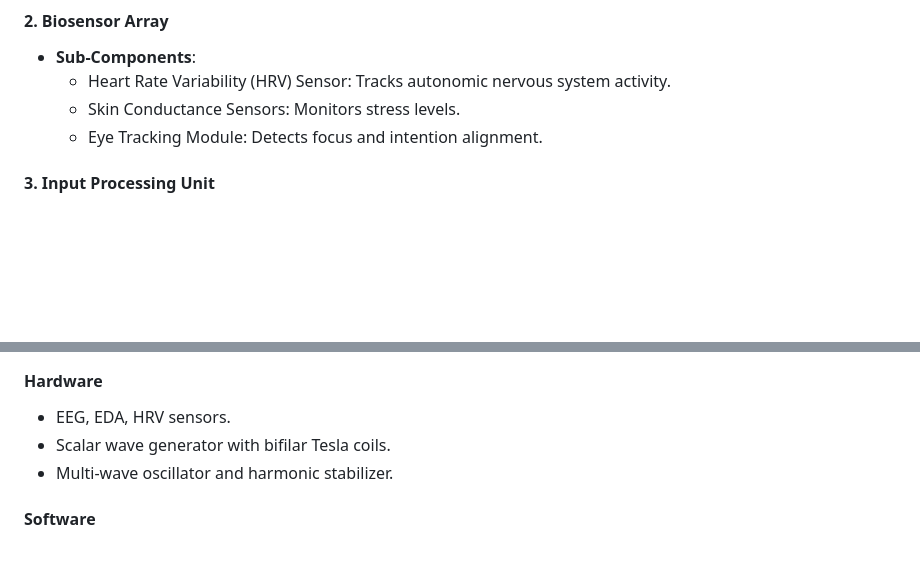
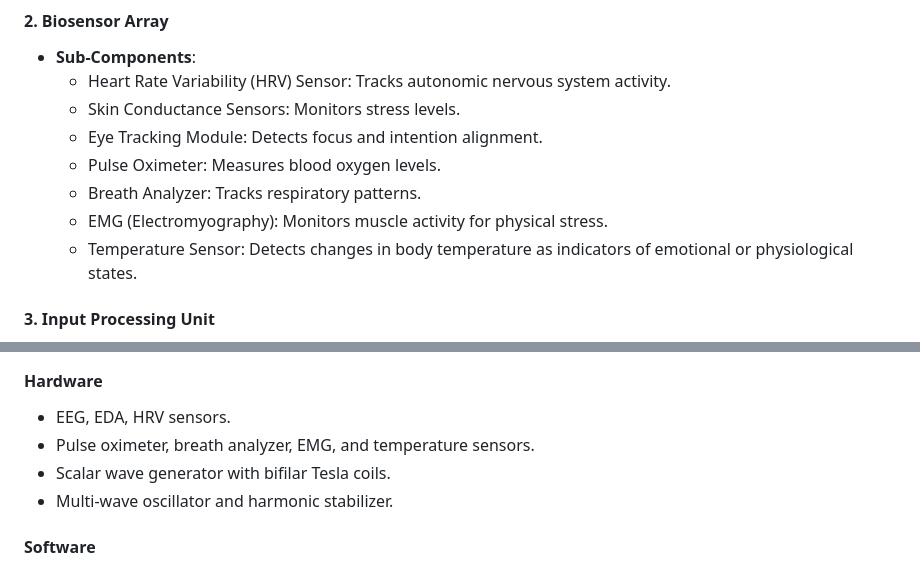
Before and after one commit to MetaFleshAI/metafleshai.github.io, a Markdown page: README.md, 2 parts joined by grey strips. GitHub-like rendering; blank space fills up the shorter version.

```diff
--- a/README.md
+++ b/README.md
@@ -140,6 +140,10 @@ E -->|Scalar Wave Emission| F[Resonance with User]
      - Heart Rate Variability (HRV) Sensor: Tracks autonomic nervous system activity.
      - Skin Conductance Sensors: Monitors stress levels.
      - Eye Tracking Module: Detects focus and intention alignment.
+     - Pulse Oximeter: Measures blood oxygen levels.
+     - Breath Analyzer: Tracks respiratory patterns.
+     - EMG (Electromyography): Monitors muscle activity for physical stress.
+     - Temperature Sensor: Detects changes in body temperature as indicators of emotional or physiological states.
 
 #### **3. Input Processing Unit**
    - **Sub-Parts**:
@@ -181,6 +185,7 @@ E -->|Scalar Wave Emission| F[Resonance with User]
 
 #### **Hardware**
    - EEG, EDA, HRV sensors.
+   - Pulse oximeter, breath analyzer, EMG, and temperature sensors.
    - Scalar wave generator with bifilar Tesla coils.
    - Multi-wave oscillator and harmonic stabilizer.
 
```
Also changed, not shown: other parts of README.md (+1 -0 lines).
